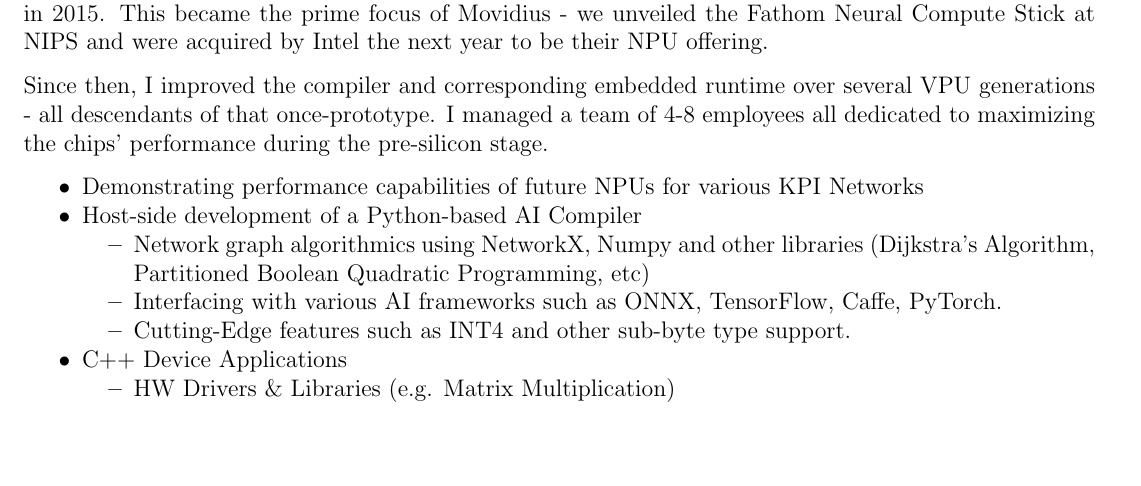
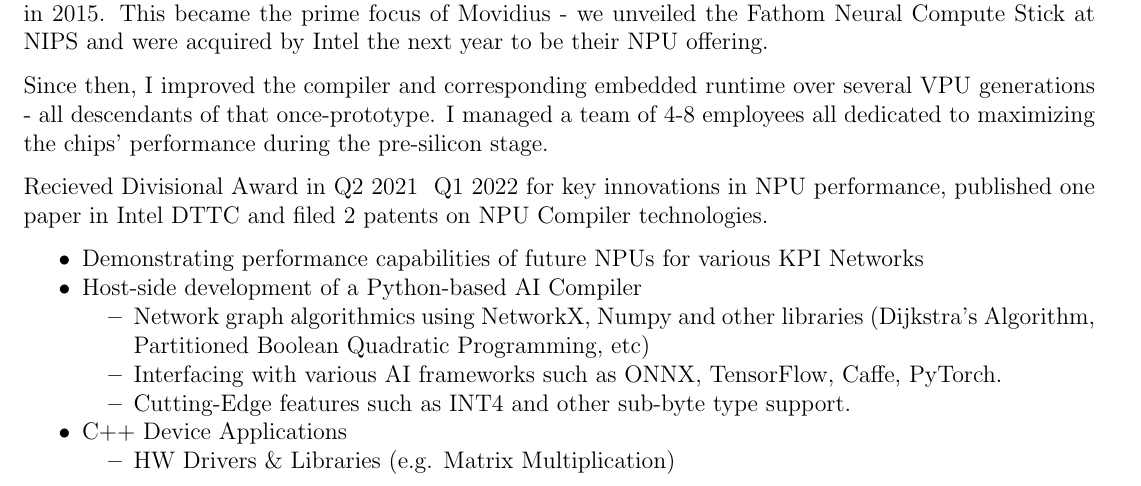
Before and after one commit to ianfhunter/autoCV, a LaTeX CV (cv.tex): part of page 1 of 3, cut so that both start at the same text, the shorter picture padded with empty space. Compiled offline with pdfLaTeX.

Commit message:
Update cv.tex

```diff
--- a/cv.tex
+++ b/cv.tex
@@ -216,6 +216,8 @@
 
 Since then, I improved the compiler and corresponding embedded runtime over several VPU generations - all descendants of that once-prototype. I managed a team of 4-8 employees all dedicated to maximizing the chips' performance during the pre-silicon stage.
 
+Recieved Divisional Award in Q2 2021 & Q1 2022 for key innovations in NPU performance, published one paper in Intel DTTC and filed 2 patents on NPU Compiler technologies.
+
 % \begin{itemize}
 \begin{itemize}[noitemsep,topsep=0pt,parsep=0pt,partopsep=0pt]
     \item Demonstrating performance capabilities of future NPUs for various KPI Networks
```
